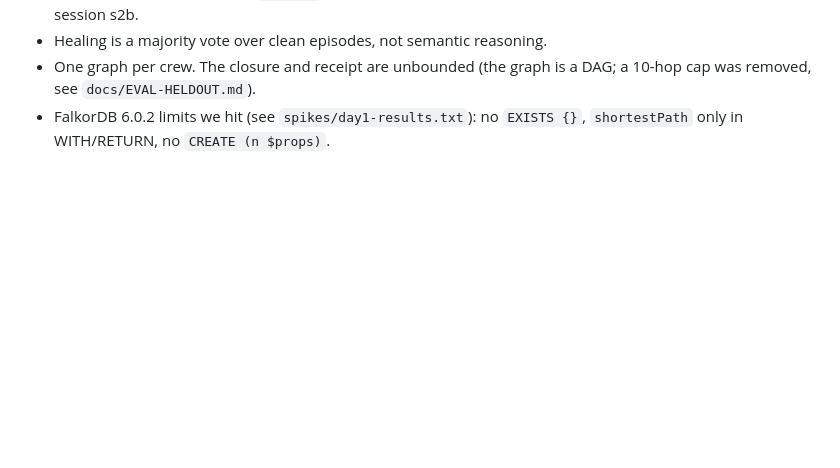
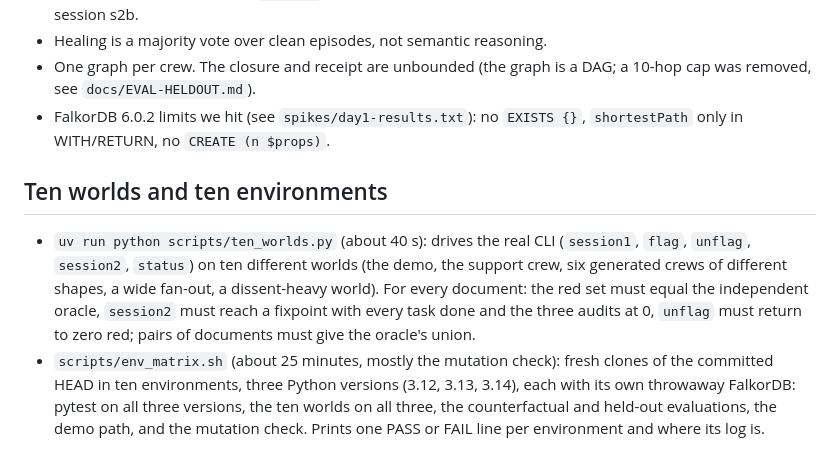
Before and after one commit to Ps23102004/graphhacks-quarantine, a Markdown page: docs/TESTING.md, the part around the change. Drawn GitHub-style; blank space fills up the shorter version.

Commit message:
Document ten_worlds and env_matrix; add to Aashna's checklist
Co-Authored-By: Claude Opus 5.5 <noreply@anthropic.com>

```diff
--- a/docs/TESTING.md
+++ b/docs/TESTING.md
@@ -90,3 +90,9 @@ Expect every check to report `passed: true`. This runs the real ledger page (no
 - Healing is a majority vote over clean episodes, not semantic reasoning.
 - One graph per crew. The closure and receipt are unbounded (the graph is a DAG; a 10-hop cap was removed, see `docs/EVAL-HELDOUT.md`).
 - FalkorDB 6.0.2 limits we hit (see `spikes/day1-results.txt`): no `EXISTS {}`, `shortestPath` only in WITH/RETURN, no `CREATE (n $props)`.
+
+
+## Ten worlds and ten environments
+
+- `uv run python scripts/ten_worlds.py` (about 40 s): drives the real CLI (`session1`, `flag`, `unflag`, `session2`, `status`) on ten different worlds (the demo, the support crew, six generated crews of different shapes, a wide fan-out, a dissent-heavy world). For every document: the red set must equal the independent oracle, `session2` must reach a fixpoint with every task done and the three audits at 0, `unflag` must return to zero red; pairs of documents must give the oracle's union.
+- `scripts/env_matrix.sh` (about 25 minutes, mostly the mutation check): fresh clones of the committed HEAD in ten environments, three Python versions (3.12, 3.13, 3.14), each with its own throwaway FalkorDB: pytest on all three versions, the ten worlds on all three, the counterfactual and held-out evaluations, the demo path, and the mutation check. Prints one PASS or FAIL line per environment and where its log is.
```
Also changed, not shown: docs/CHECKLIST-AASHNA.md (+1 -0 lines).
